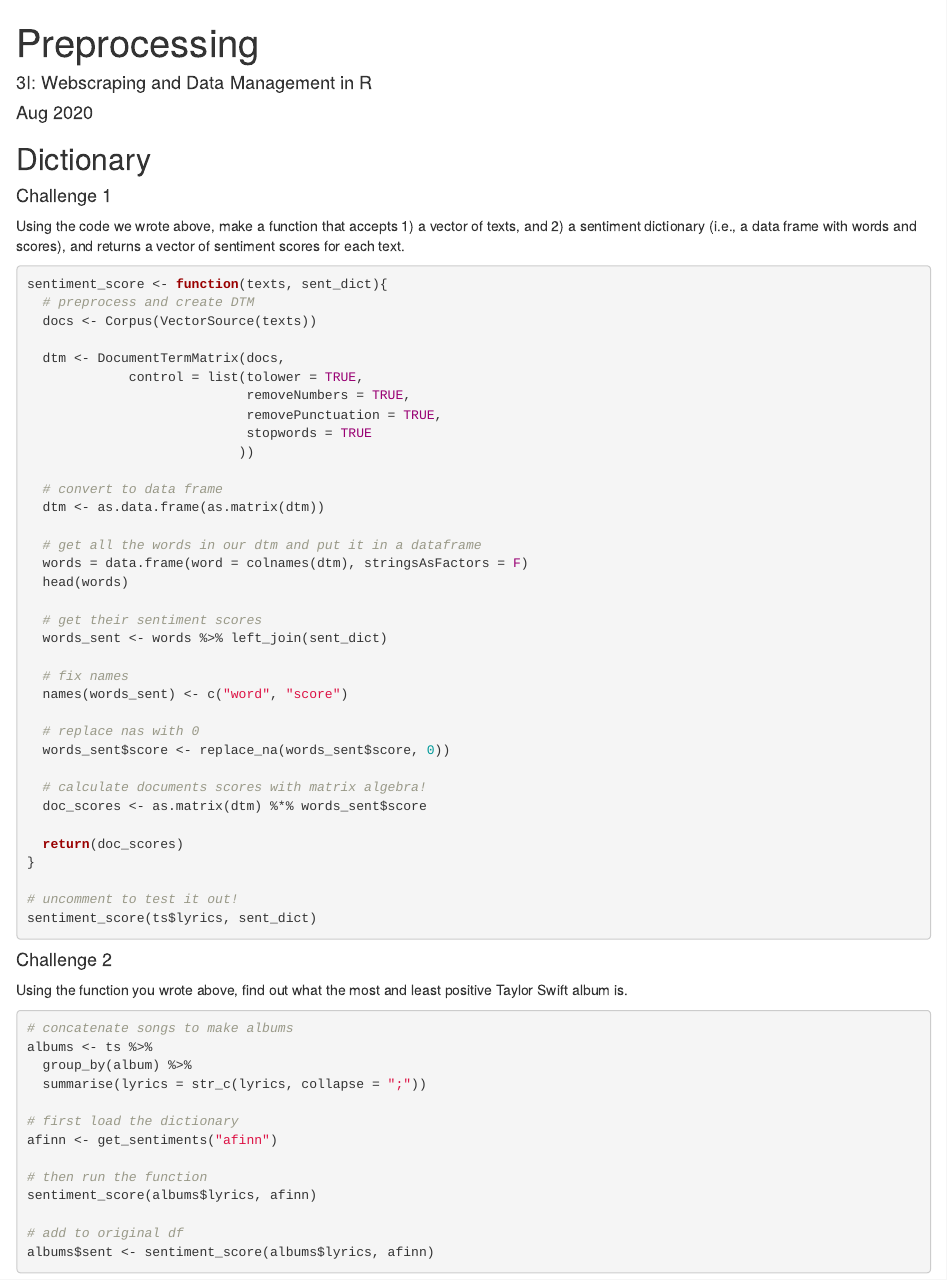
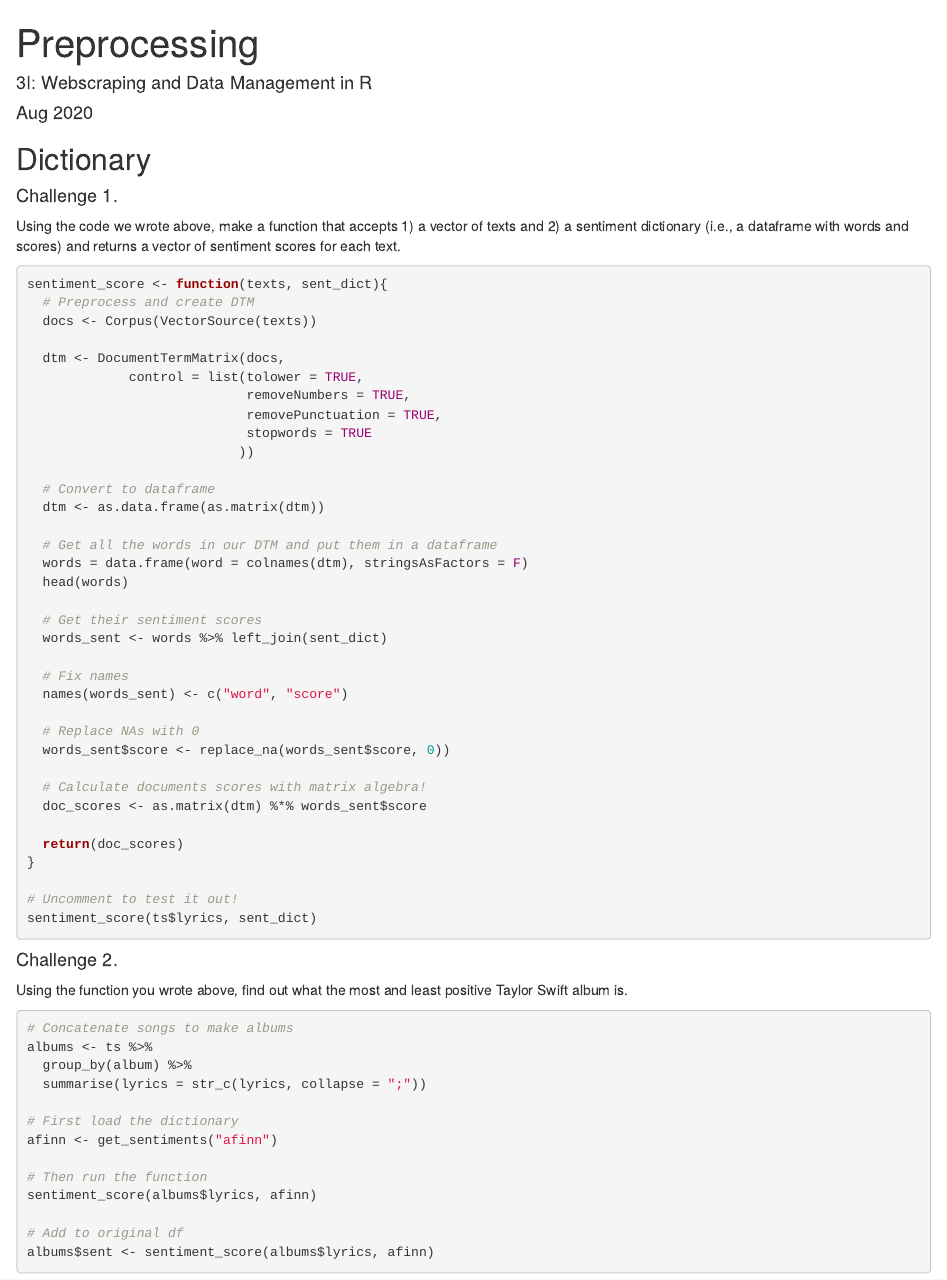
Before and after one commit to plsc-31101/15-text_data, an R Markdown document (15_99-Solutions.Rmd): the page in a window 1100 px wide, from its top. Rendered offline with R 4.5, knitr and Pandoc, with nearby package versions.

Commit message:
Copyediting - 15_99-Solutions.Rmd

````diff
--- a/15_99-Solutions.Rmd
+++ b/15_99-Solutions.Rmd
@@ -7,13 +7,13 @@ output: html_document
 
 ## Dictionary
 
-#### Challenge 1 {-}
+#### Challenge 1. {-}
 
-Using the code we wrote above, make a function that accepts 1) a vector of texts, and 2) a sentiment dictionary (i.e., a data frame with words and scores), and returns a vector of sentiment scores for each text.
+Using the code we wrote above, make a function that accepts 1) a vector of texts and 2) a sentiment dictionary (i.e., a dataframe with words and scores) and returns a vector of sentiment scores for each text.
 
 ```{r eval = F}
 sentiment_score <- function(texts, sent_dict){
-  # preprocess and create DTM
+  # Preprocess and create DTM
   docs <- Corpus(VectorSource(texts))
 
   dtm <- DocumentTermMatrix(docs,
@@ -23,48 +23,48 @@ sentiment_score <- function(texts, sent_dict){
                             stopwords = TRUE
                            ))
 
-  # convert to data frame
+  # Convert to dataframe
   dtm <- as.data.frame(as.matrix(dtm))
 
-  # get all the words in our dtm and put it in a dataframe
+  # Get all the words in our DTM and put them in a dataframe
   words = data.frame(word = colnames(dtm), stringsAsFactors = F)
   head(words)
 
-  # get their sentiment scores
+  # Get their sentiment scores
   words_sent <- words %>% left_join(sent_dict)
 
-  # fix names
+  # Fix names
   names(words_sent) <- c("word", "score")
 
-  # replace nas with 0
+  # Replace NAs with 0
   words_sent$score <- replace_na(words_sent$score, 0))
 
-  # calculate documents scores with matrix algebra!
+  # Calculate documents scores with matrix algebra!
   doc_scores <- as.matrix(dtm) %*% words_sent$score
 
   return(doc_scores)
 }
 
-# uncomment to test it out!
+# Uncomment to test it out!
 sentiment_score(ts$lyrics, sent_dict)
 ```
 
-#### Challenge 2 {-}
+#### Challenge 2. {-}
 
 Using the function you wrote above, find out what the most and least positive Taylor Swift album is.
 
 ```{r eval = F}
-# concatenate songs to make albums
+# Concatenate songs to make albums
 albums <- ts %>%
   group_by(album) %>%
   summarise(lyrics = str_c(lyrics, collapse = ";"))
 
-# first load the dictionary
+# First load the dictionary
 afinn <- get_sentiments("afinn")
 
-# then run the function
+# Then run the function
 sentiment_score(albums$lyrics, afinn)
 
-# add to original df
+# Add to original df
 albums$sent <- sentiment_score(albums$lyrics, afinn)
 ```
````
